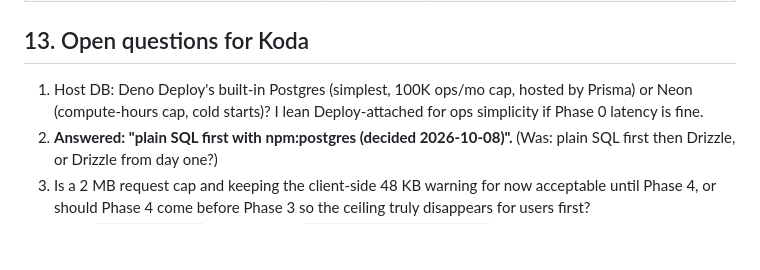
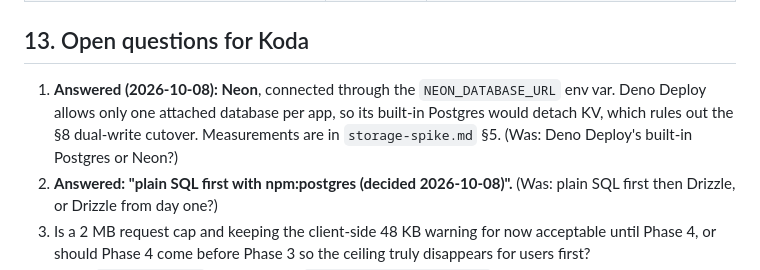
Before and after one commit to KodaAllison/koder, a Markdown page: docs/specs/storage-expansion.md, the part around the change. Rendered like a GitHub page; blank space fills up the shorter version.

```diff
--- a/docs/specs/storage-expansion.md
+++ b/docs/specs/storage-expansion.md
@@ -505,8 +505,9 @@ Phases 0-3 are the commitment (about 4 weekends of work); everything after is in
 
 ## 13. Open questions for Koda
 
-1. Host DB: Deno Deploy's built-in Postgres (simplest, 100K ops/mo cap, hosted by Prisma) or Neon (compute-hours
-   cap, cold starts)? I lean Deploy-attached for ops simplicity if Phase 0 latency is fine.
+1. **Answered (2026-10-08): Neon**, connected through the `NEON_DATABASE_URL` env var. Deno Deploy allows only one
+   attached database per app, so its built-in Postgres would detach KV, which rules out the §8 dual-write cutover.
+   Measurements are in `storage-spike.md` §5. (Was: Deno Deploy's built-in Postgres or Neon?)
 2. **Answered: "plain SQL first with npm:postgres (decided 2026-10-08)".** (Was: plain SQL first then Drizzle, or Drizzle from day one?)
 3. Is a 2 MB request cap and keeping the client-side 48 KB warning for now acceptable until Phase 4, or should Phase 4
    come before Phase 3 so the ceiling truly disappears for users first?
```
Also changed, not shown: docs/specs/storage-spike.md (+43 -25 lines), server/README.md (+10 -6 lines).
